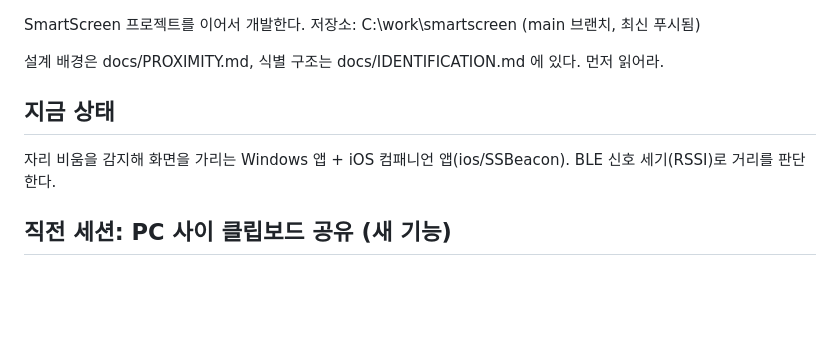
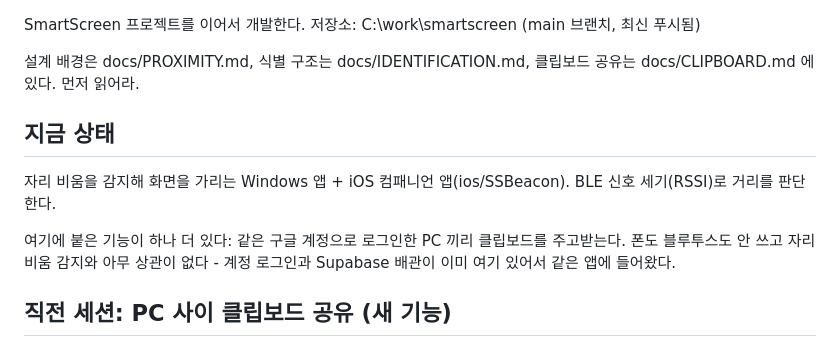
Before and after one commit to icesgg/smartscreen, a Markdown page: NEXT_SESSION.md, the part around one of its changes. GitHub-like rendering; blank space fills up the shorter version.

```diff
--- a/NEXT_SESSION.md
+++ b/NEXT_SESSION.md
@@ -1,11 +1,16 @@
 SmartScreen 프로젝트를 이어서 개발한다. 저장소: C:\work\smartscreen (main 브랜치, 최신 푸시됨)
 
-설계 배경은 docs/PROXIMITY.md, 식별 구조는 docs/IDENTIFICATION.md 에 있다. 먼저 읽어라.
+설계 배경은 docs/PROXIMITY.md, 식별 구조는 docs/IDENTIFICATION.md,
+클립보드 공유는 docs/CLIPBOARD.md 에 있다. 먼저 읽어라.
 
 ## 지금 상태
 
 자리 비움을 감지해 화면을 가리는 Windows 앱 + iOS 컴패니언 앱(ios/SSBeacon).
 BLE 신호 세기(RSSI)로 거리를 판단한다.
+
+여기에 붙은 기능이 하나 더 있다: 같은 구글 계정으로 로그인한 PC 끼리 클립보드를
+주고받는다. 폰도 블루투스도 안 쓰고 자리비움 감지와 아무 상관이 없다 - 계정
+로그인과 Supabase 배관이 이미 여기 있어서 같은 앱에 들어왔다.
 
 ## 직전 세션: PC 사이 클립보드 공유 (새 기능)
 
```
Also changed, not shown: other parts of NEXT_SESSION.md (+41 -5 lines).
